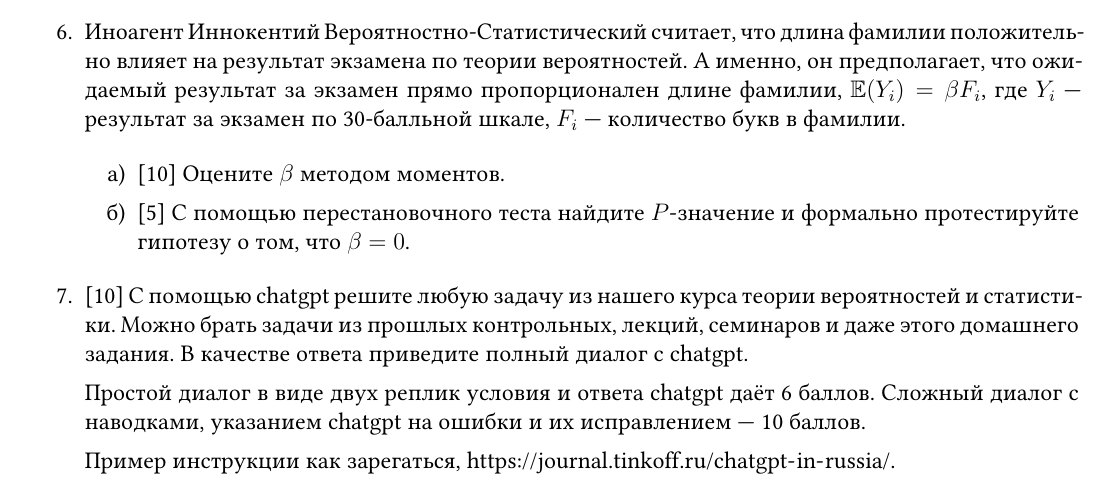
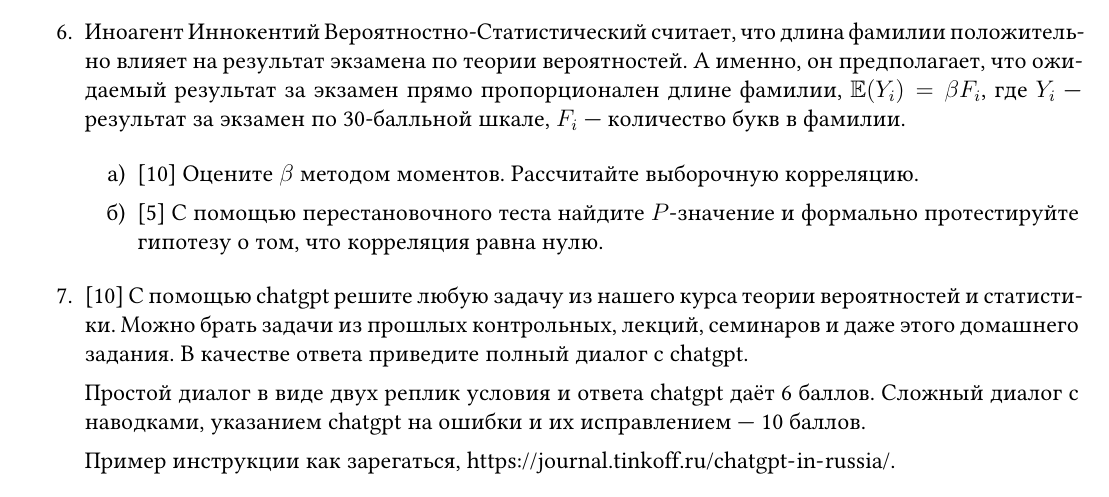
Before and after one commit to bdemeshev/probability_hse_2022_23, a LaTeX document (dz_2/dz_2_ip.tex): part of page 2 of 2, cut so that both start at the same text. Compiled offline with XeLaTeX; an older LaTeX class or package is replaced by its successor.

Commit message:
update dz2

```diff
--- a/dz_2/dz_2_ip.tex
+++ b/dz_2/dz_2_ip.tex
@@ -230,8 +230,8 @@
     $F_i$ — количество букв в фамилии.
 
     \begin{enumerate}
-      \item {[10]} Оцените $\beta$ методом моментов.
-      \item {[5]} С помощью перестановочного теста найдите $P$-значение и формально протестируйте гипотезу о том, что $\beta = 0$.
+      \item {[10]} Оцените $\beta$ методом моментов. Рассчитайте выборочную корреляцию.
+      \item {[5]} С помощью перестановочного теста найдите $P$-значение и формально протестируйте гипотезу о том, что корреляция равна нулю.
     \end{enumerate}
 
 
```
Also changed, not shown: dz_2/dz_2_ip.pdf.
